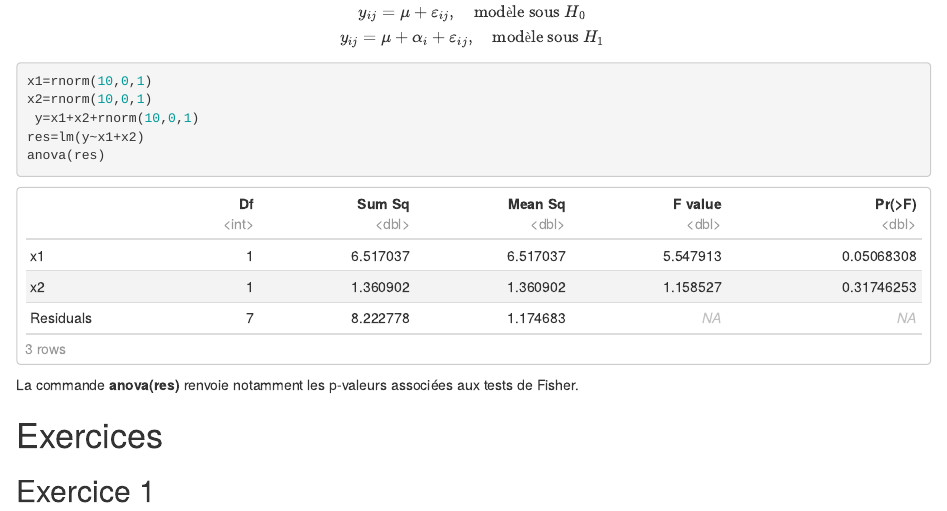
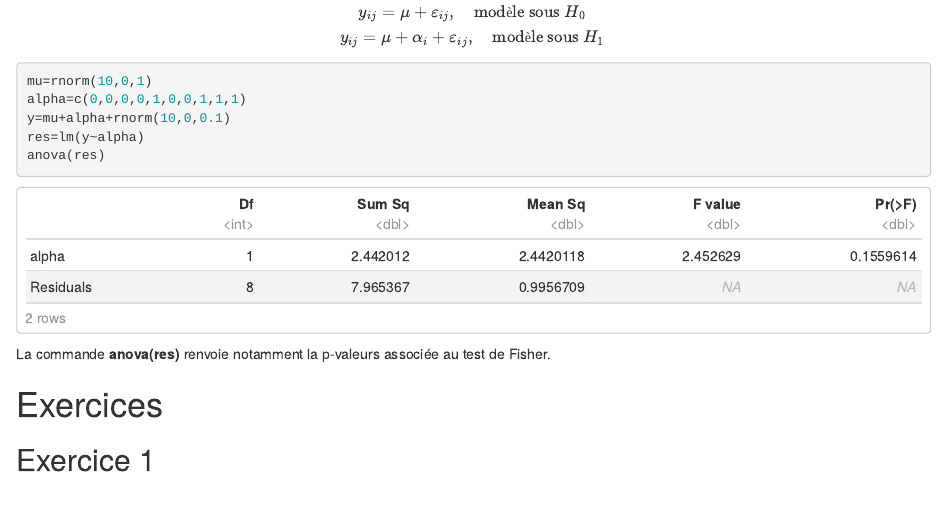
Before and after one commit to AnnaBonnet/M2_Stats_MiseANiveau, an R Markdown document (Fiche3_tests.Rmd): the page in a window 1100 px wide, from 9610 px down. Rendered offline with R 4.5, knitr and Pandoc, with nearby package versions; code that draws random numbers runs with fixed seeds of ours.

Commit message:
correction fiche 3

````diff
--- a/Fiche3_tests.Rmd
+++ b/Fiche3_tests.Rmd
@@ -348,13 +348,13 @@ y_{ij} = \mu + \alpha_i+\varepsilon_{ij},
 \quad \hbox{modèle sous }H_1$$
 
 ```{r}
-x1=rnorm(10,0,1)
-x2=rnorm(10,0,1)
- y=x1+x2+rnorm(10,0,1)
-res=lm(y~x1+x2)
+mu=rnorm(10,0,1)
+alpha=c(0,0,0,0,1,0,0,1,1,1)
+y=mu+alpha+rnorm(10,0,0.1)
+res=lm(y~alpha)
 anova(res)
 ```
-La commande **anova(res)** renvoie notamment les p-valeurs associées aux tests de Fisher.
+La commande **anova(res)** renvoie notamment la p-valeurs associée au test de Fisher.
 
 # Exercices
 
````
Also changed, not shown: Fiche3_tests.html.
